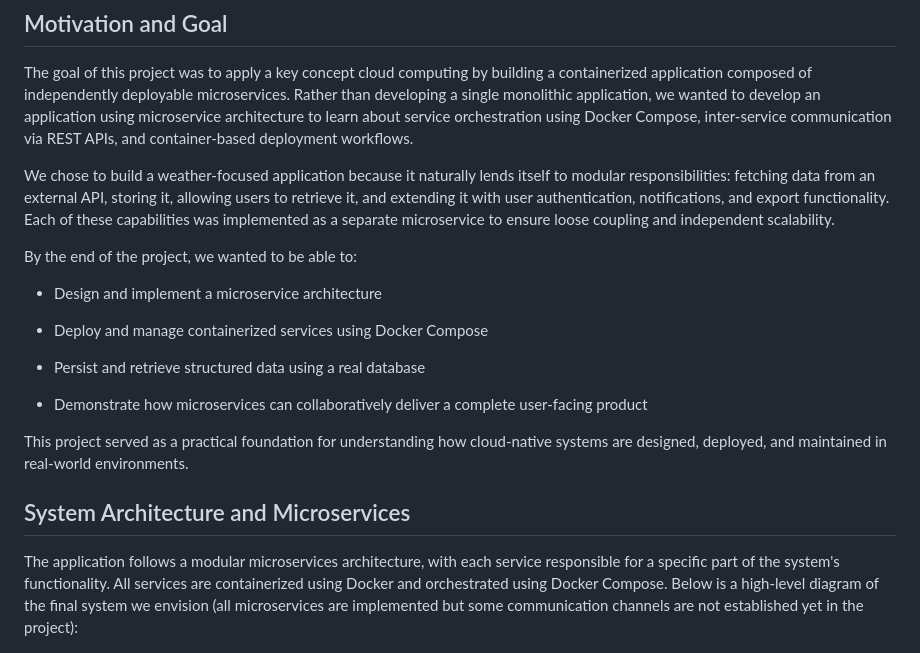
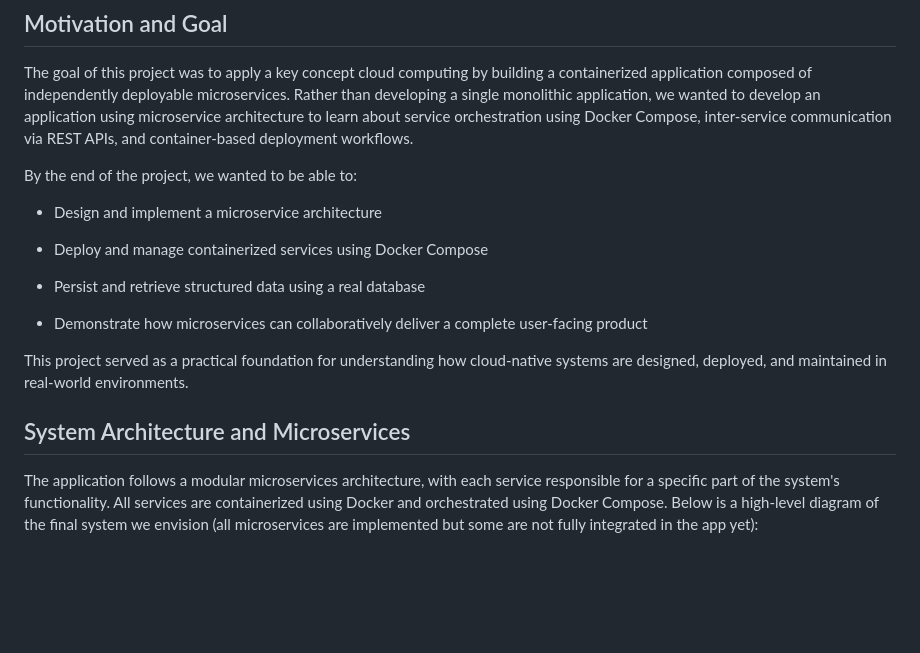
Before and after one commit to Abix-H/weather-app, a Markdown page: README.md, the part around the change printed below. GitHub-like rendering; blank space fills up the shorter version.

```diff
--- a/README.md
+++ b/README.md
@@ -10,8 +10,6 @@ This project was made as part of the "Intro to Cloud Computing (CS-452/CS-552)"
 
 ## Motivation and Goal
 The goal of this project was to apply a key concept cloud computing by building a containerized application composed of independently deployable microservices. Rather than developing a single monolithic application, we wanted to develop an application using microservice architecture to learn about service orchestration using Docker Compose, inter-service communication via REST APIs, and container-based deployment workflows.
-
-We chose to build a weather-focused application because it naturally lends itself to modular responsibilities: fetching data from an external API, storing it, allowing users to retrieve it, and extending it with user authentication, notifications, and export functionality. Each of these capabilities was implemented as a separate microservice to ensure loose coupling and independent scalability.
 
 By the end of the project, we wanted to be able to:
 
@@ -27,7 +25,7 @@ This project served as a practical foundation for understanding how cloud-native
 
 ## System Architecture and Microservices
 
-The application follows a modular microservices architecture, with each service responsible for a specific part of the system's functionality. All services are containerized using Docker and orchestrated using Docker Compose. Below is a high-level diagram of the final system we envision (all microservices are implemented but some communication channels are not established yet in the project):
+The application follows a modular microservices architecture, with each service responsible for a specific part of the system's functionality. All services are containerized using Docker and orchestrated using Docker Compose. Below is a high-level diagram of the final system we envision (all microservices are implemented but some are not fully integrated in the app yet):
 
 ![alt text](architecture.png)
 
```
Also changed, not shown: other parts of README.md (+15 -13 lines).
